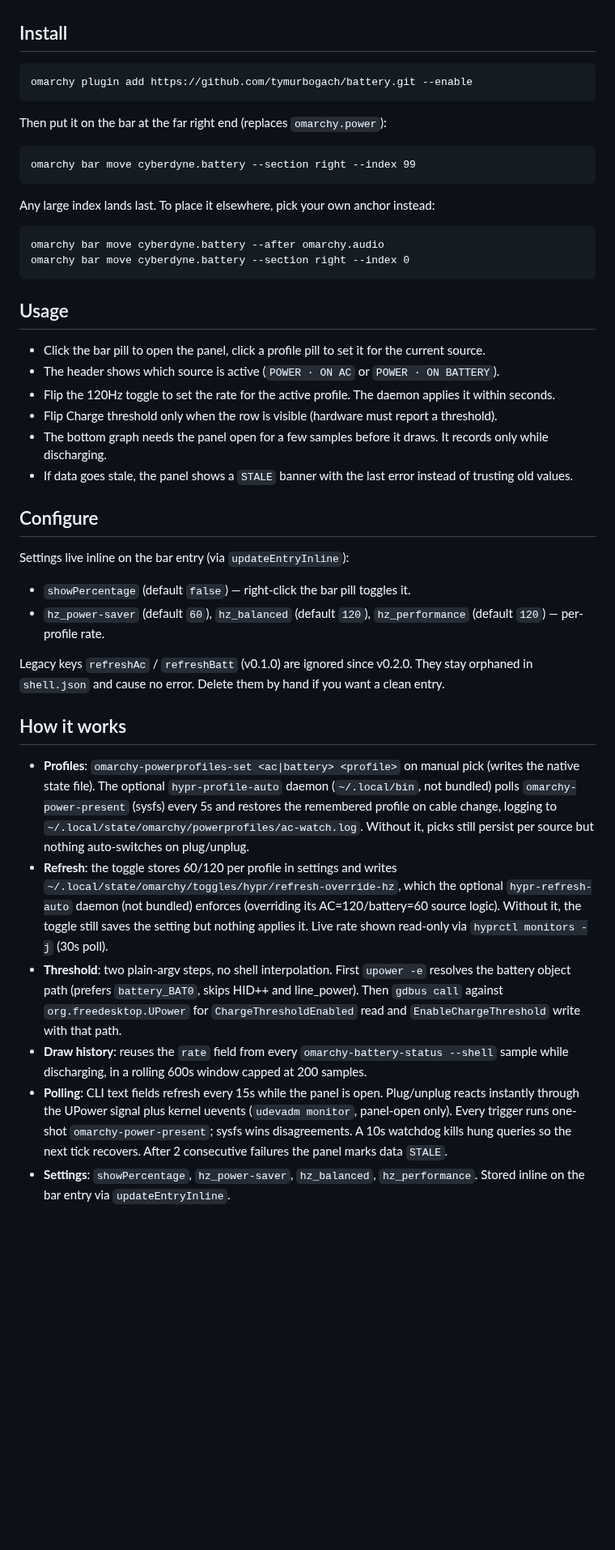
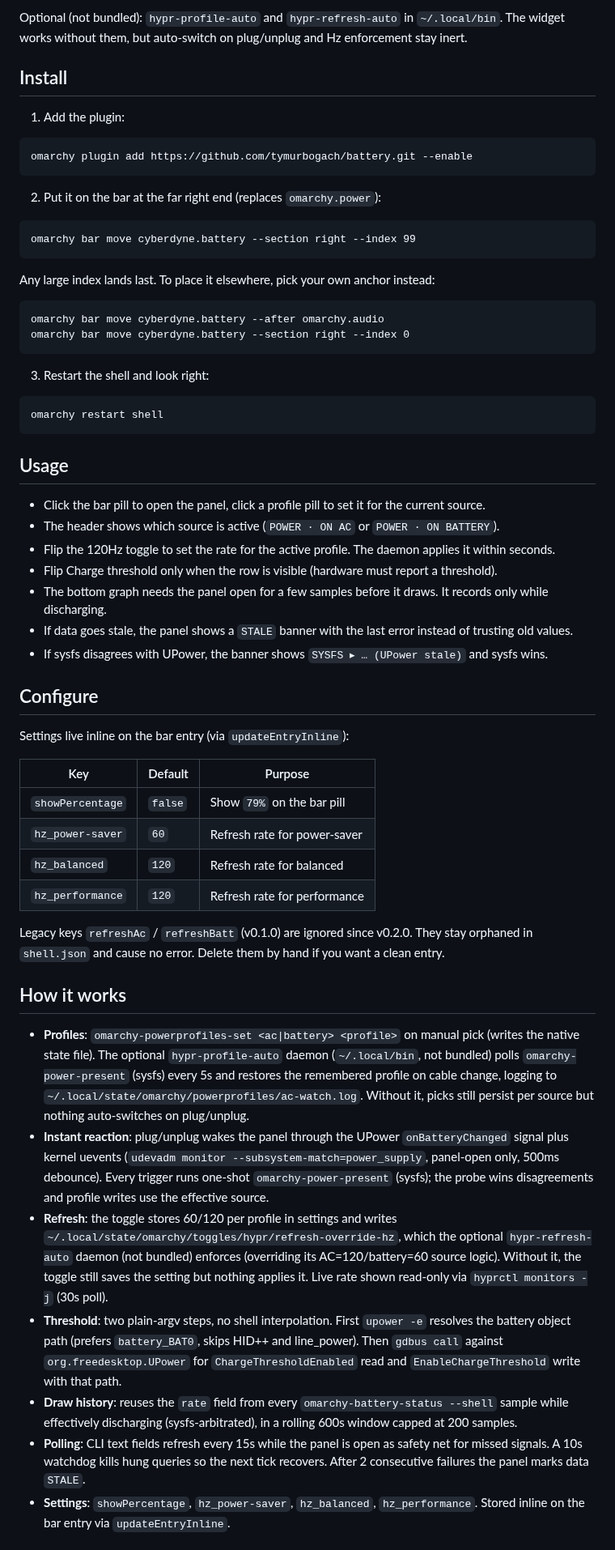
Before and after one commit to tymurbogach/battery, a Markdown page: README.md, the part around one of its changes. Shown at 81% size. Drawn GitHub-style; blank space fills up the shorter version.

````diff
--- a/README.md
+++ b/README.md
@@ -25,11 +41,14 @@ No Quick Dim, no Travel Mode, no GPU status, no low-battery notifier (the system
+Optional (not bundled): `hypr-profile-auto` and `hypr-refresh-auto` in `~/.local/bin`. The widget works without them, but auto-switch on plug/unplug and Hz enforcement stay inert.
 
 ## Install
+
+1. Add the plugin:
 
 ```
 omarchy plugin add https://github.com/tymurbogach/battery.git --enable
 ```
 
-Then put it on the bar at the far right end (replaces `omarchy.power`):
+2. Put it on the bar at the far right end (replaces `omarchy.power`):
 
 ```
 omarchy bar move cyberdyne.battery --section right --index 99
@@ -42,6 +61,12 @@ omarchy bar move cyberdyne.battery --after omarchy.audio
 omarchy bar move cyberdyne.battery --section right --index 0
 ```
 
+3. Restart the shell and look right:
+
+```
+omarchy restart shell
+```
+
 ## Usage
 
 - Click the bar pill to open the panel, click a profile pill to set it for the current source.
@@ -50,21 +75,27 @@ omarchy bar move cyberdyne.battery --section right --index 0
 - Flip Charge threshold only when the row is visible (hardware must report a threshold).
 - The bottom graph needs the panel open for a few samples before it draws. It records only while discharging.
 - If data goes stale, the panel shows a `STALE` banner with the last error instead of trusting old values.
+- If sysfs disagrees with UPower, the banner shows `SYSFS ▸ … (UPower stale)` and sysfs wins.
 
 ## Configure
 
 Settings live inline on the bar entry (via `updateEntryInline`):
 
-- `showPercentage` (default `false`) — right-click the bar pill toggles it.
-- `hz_power-saver` (default `60`), `hz_balanced` (default `120`), `hz_performance` (default `120`) — per-profile rate.
+| Key | Default | Purpose |
+|---|---|---|
+| `showPercentage` | `false` | Show `79%` on the bar pill |
+| `hz_power-saver` | `60` | Refresh rate for power-saver |
+| `hz_balanced` | `120` | Refresh rate for balanced |
+| `hz_performance` | `120` | Refresh rate for performance |
 
 Legacy keys `refreshAc` / `refreshBatt` (v0.1.0) are ignored since v0.2.0. They stay orphaned in `shell.json` and cause no error. Delete them by hand if you want a clean entry.
 
 ## How it works
 
 - **Profiles**: `omarchy-powerprofiles-set <ac|battery> <profile>` on manual pick (writes the native state file). The optional `hypr-profile-auto` daemon (`~/.local/bin`, not bundled) polls `omarchy-power-present` (sysfs) every 5s and restores the remembered profile on cable change, logging to `~/.local/state/omarchy/powerprofiles/ac-watch.log`. Without it, picks still persist per source but nothing auto-switches on plug/unplug.
+- **Instant reaction**: plug/unplug wakes the panel through the UPower `onBatteryChanged` signal plus kernel uevents (`udevadm monitor --subsystem-match=power_supply`, panel-open only, 500ms debounce). Every trigger runs one-shot `omarchy-power-present` (sysfs); the probe wins disagreements and profile writes use the effective source.
 - **Refresh**: the toggle stores 60/120 per profile in settings and writes `~/.local/state/omarchy/toggles/hypr/refresh-override-hz`, which the optional `hypr-refresh-auto` daemon (not bundled) enforces (overriding its AC=120/battery=60 source logic). Without it, the toggle still saves the setting but nothing applies it. Live rate shown read-only via `hyprctl monitors -j` (30s poll).
 - **Threshold**: two plain-argv steps, no shell interpolation. First `upower -e` resolves the battery object path (prefers `battery_BAT0`, skips HID++ and line_power). Then `gdbus call` against `org.freedesktop.UPower` for `ChargeThresholdEnabled` read and `EnableChargeThreshold` write with that path.
-- **Draw history**: reuses the `rate` field from every `omarchy-battery-status --shell` sample while discharging, in a rolling 600s window capped at 200 samples.
-- **Polling**: CLI text fields refresh every 15s while the panel is open. Plug/unplug reacts instantly through the UPower signal plus kernel uevents (`udevadm monitor`, panel-open only). Every trigger runs one-shot `omarchy-power-present`; sysfs wins disagreements. A 10s watchdog kills hung queries so the next tick recovers. After 2 consecutive failures the panel marks data `STALE`.
+- **Draw history**: reuses the `rate` field from every `omarchy-battery-status --shell` sample while effectively discharging (sysfs-arbitrated), in a rolling 600s window capped at 200 samples.
+- **Polling**: CLI text fields refresh every 15s while the panel is open as safety net for missed signals. A 10s watchdog kills hung queries so the next tick recovers. After 2 consecutive failures the panel marks data `STALE`.
 - **Settings**: `showPercentage`, `hz_power-saver`, `hz_balanced`, `hz_performance`. Stored inline on the bar entry via `updateEntryInline`.
````
Also changed, not shown: other parts of README.md (+42 -23 lines), docs/images/bar-pill.png (added), docs/images/profiles-hz.png (added), docs/images/sparkline.png (added), docs/images/threshold.png (added), preview.png (added).
